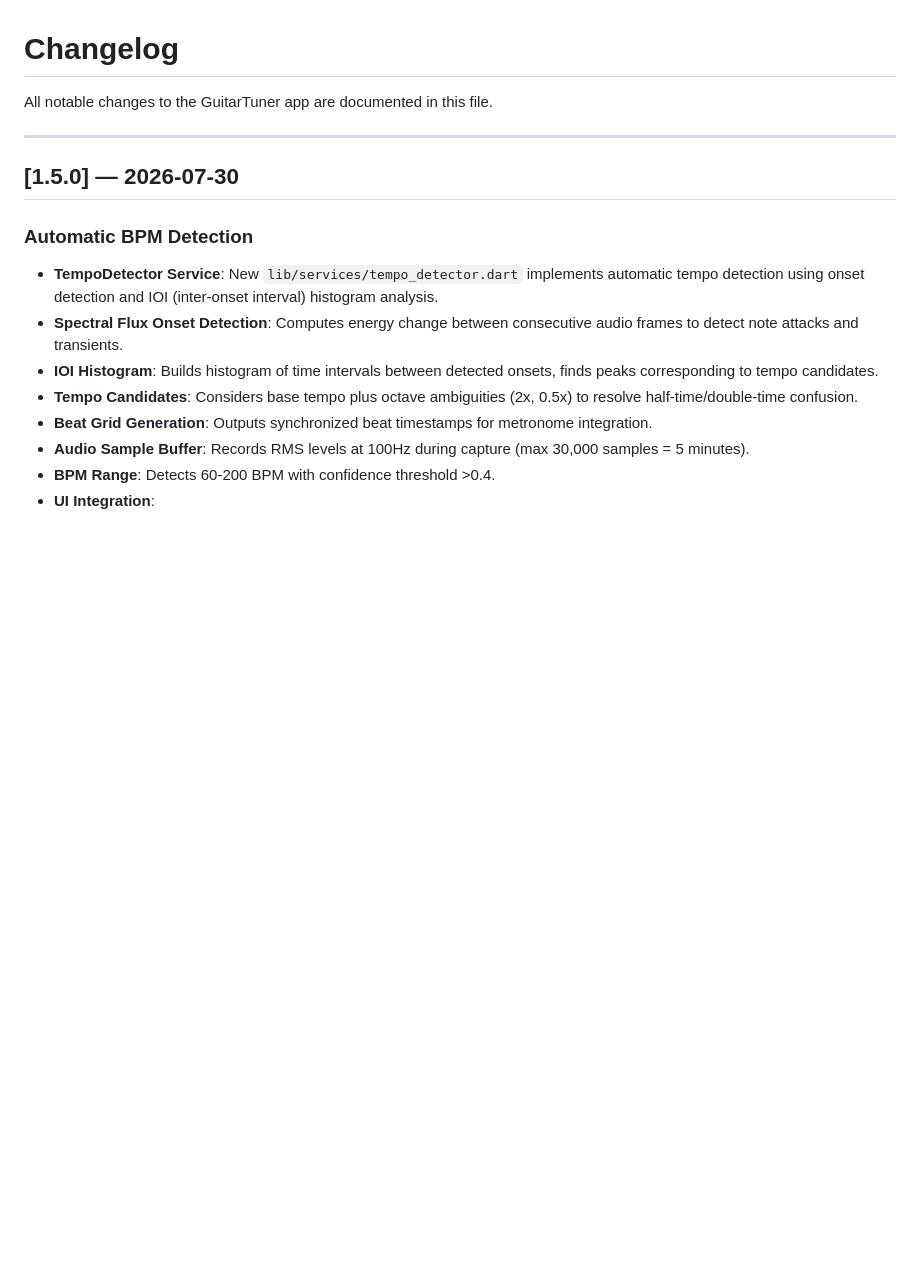
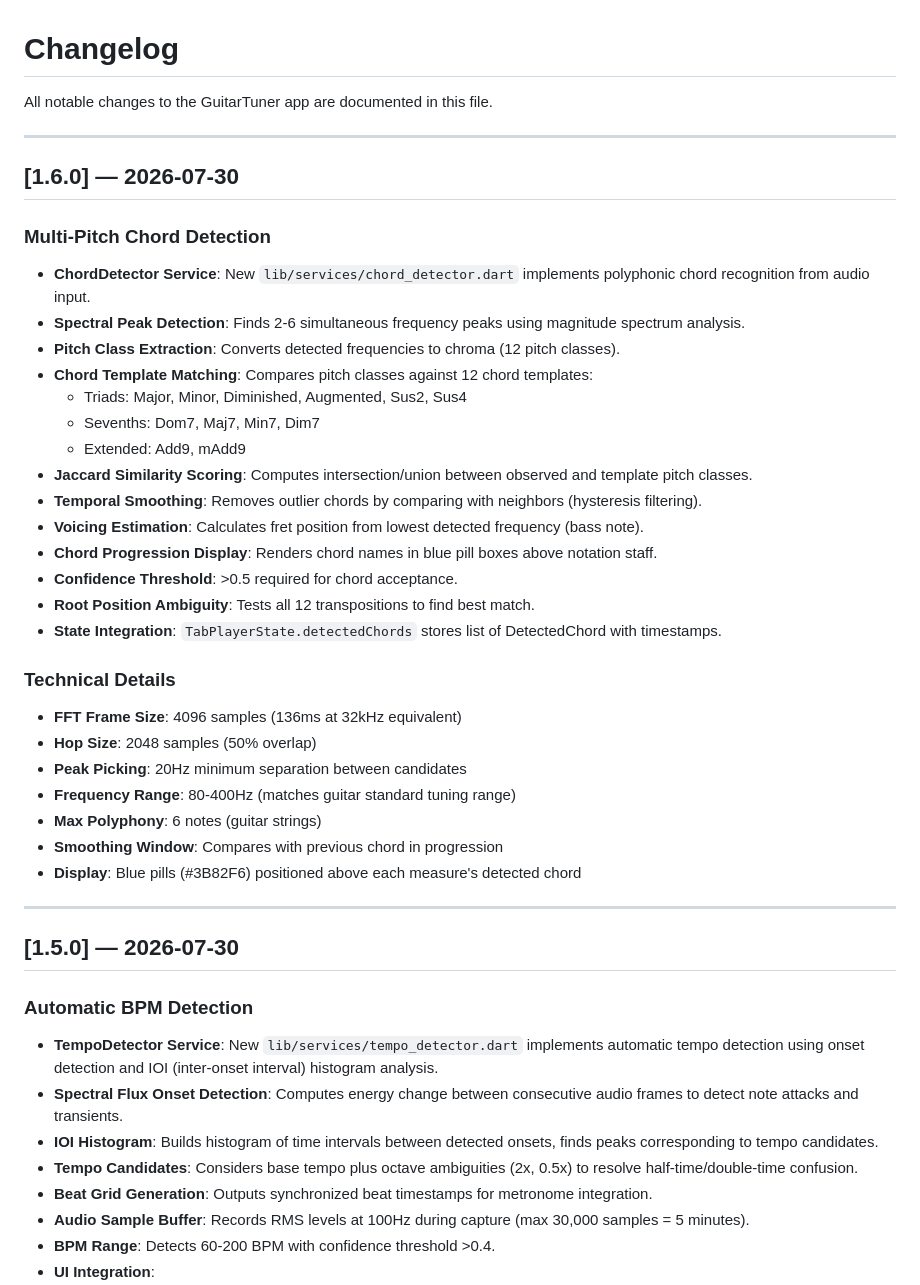
Before and after one commit to megafixbom/guitartuner2, a Markdown page: CHANGELOG.md, the part around the change. Drawn GitHub-style; blank space fills up the shorter version.

Commit message:
docs: update CHANGELOG (v1.6.0 chord detection) and ROADMAP Co-authored-by: monkeycode-ai <monkeycode-ai@chaitin.com>

```diff
--- a/CHANGELOG.md
+++ b/CHANGELOG.md
@@ -1,6 +1,35 @@
 # Changelog
 
 All notable changes to the GuitarTuner app are documented in this file.
+
+---
+
+## [1.6.0] — 2026-07-30
+
+### Multi-Pitch Chord Detection
+- **ChordDetector Service**: New `lib/services/chord_detector.dart` implements polyphonic chord recognition from audio input.
+- **Spectral Peak Detection**: Finds 2-6 simultaneous frequency peaks using magnitude spectrum analysis.
+- **Pitch Class Extraction**: Converts detected frequencies to chroma (12 pitch classes).
+- **Chord Template Matching**: Compares pitch classes against 12 chord templates:
+  - Triads: Major, Minor, Diminished, Augmented, Sus2, Sus4
+  - Sevenths: Dom7, Maj7, Min7, Dim7
+  - Extended: Add9, mAdd9
+- **Jaccard Similarity Scoring**: Computes intersection/union between observed and template pitch classes.
+- **Temporal Smoothing**: Removes outlier chords by comparing with neighbors (hysteresis filtering).
+- **Voicing Estimation**: Calculates fret position from lowest detected frequency (bass note).
+- **Chord Progression Display**: Renders chord names in blue pill boxes above notation staff.
+- **Confidence Threshold**: >0.5 required for chord acceptance.
+- **Root Position Ambiguity**: Tests all 12 transpositions to find best match.
+- **State Integration**: `TabPlayerState.detectedChords` stores list of DetectedChord with timestamps.
+
+### Technical Details
+- **FFT Frame Size**: 4096 samples (136ms at 32kHz equivalent)
+- **Hop Size**: 2048 samples (50% overlap)
+- **Peak Picking**: 20Hz minimum separation between candidates
+- **Frequency Range**: 80-400Hz (matches guitar standard tuning range)
+- **Max Polyphony**: 6 notes (guitar strings)
+- **Smoothing Window**: Compares with previous chord in progression
+- **Display**: Blue pills (#3B82F6) positioned above each measure's detected chord
 
 ---
 
```
Also changed, not shown: ROADMAP.md (+14 -1 lines).
